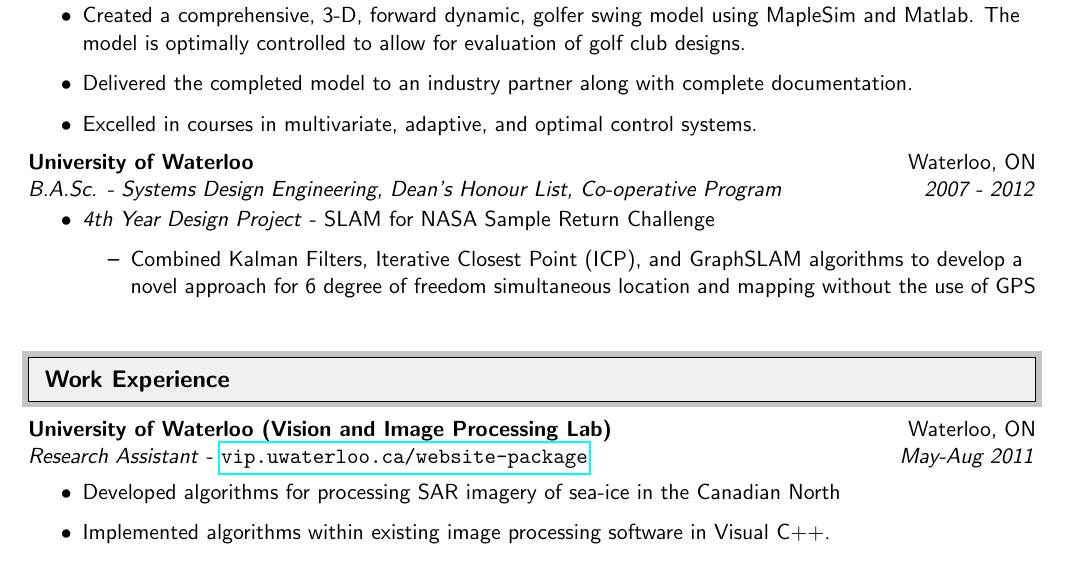
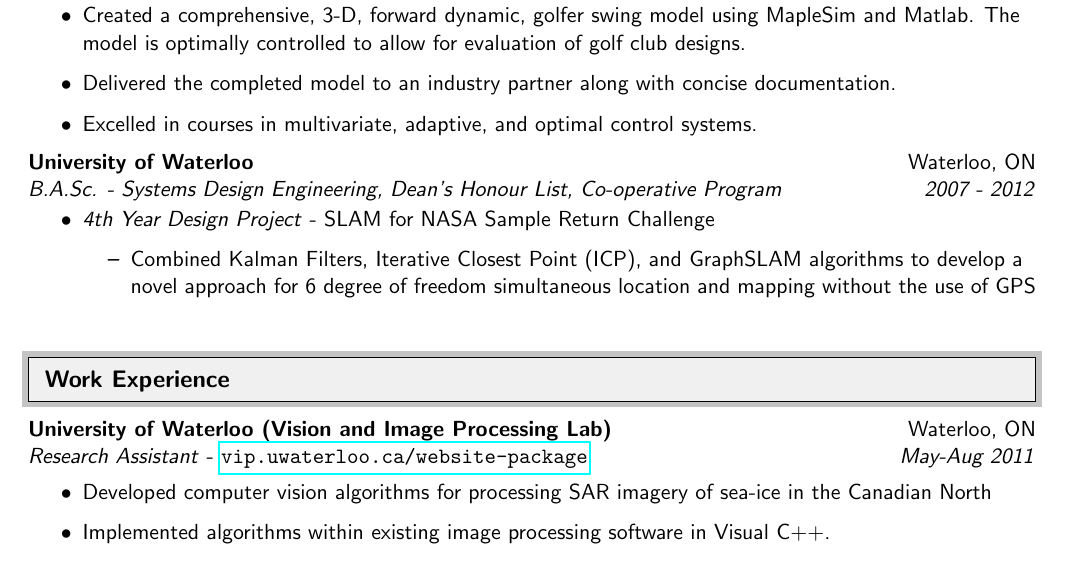
Before and after one commit to proverbialsunrise/resume, a LaTeX document (DanJohnson.tex): part of page 1 of 2, cut so that both start at the same text. Compiled offline with pdfLaTeX.

Commit message:
Small adjustments.  Added arrow for two-sided printing.

```diff
--- a/DanJohnson.tex
+++ b/DanJohnson.tex
@@ -161,7 +161,7 @@ M.A.Sc., B.A.Sc. & dan@ddajohnson.com \\
     \ressubheading{University of Waterloo}{Waterloo, ON}{\textit{Masters of Applied Science - Systems Design Engineering}}{2012-2015}
         \begin{itemize}
             \resitem{Created a comprehensive, 3-D, forward dynamic, golfer swing model using MapleSim and Matlab. The model is optimally controlled to allow for evaluation of golf club designs.}
-            \resitem{Delivered the completed model to an industry partner along with complete documentation.}
+            \resitem{Delivered the completed model to an industry partner along with concise documentation.}
             \resitem{Excelled in courses in multivariate, adaptive, and optimal control systems.}
     \end{itemize}
         \ressubheading{University of Waterloo}{Waterloo, ON}{\textit{B.A.Sc. - Systems Design Engineering, Dean's Honour List, Co-operative Program}}{2007 - 2012}
@@ -181,6 +181,6 @@ M.A.Sc., B.A.Sc. & dan@ddajohnson.com \\
 
 	\begin{itemize}
 
-		\resitem{Developed algorithms for processing SAR imagery of sea-ice in the Canadian North}
+		\resitem{Developed computer vision algorithms for processing SAR imagery of sea-ice in the Canadian North}
 		\resitem{Implemented algorithms within existing image processing software in Visual C++.}
     \resitem{Supervised and assisted a co-op student building a website for the lab using Drupal resulting in a package for building research group websites that was released as open-source}
```
Also changed, not shown: DanJohnson.pdf, DanJohnson.tex (3 more changed lines).
